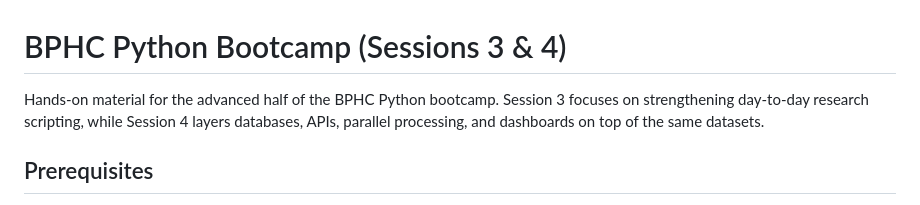
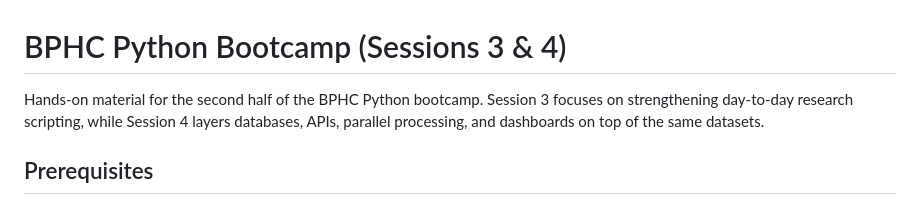
Before and after one commit to hrishikeshrt/BPHC_Python_Bootcamp, a Markdown page: README.md, the part around the change. Rendered like a GitHub page.

Commit message:
fix: make a minor wording improvement

```diff
--- a/README.md
+++ b/README.md
@@ -1,6 +1,6 @@
 # BPHC Python Bootcamp (Sessions 3 & 4)
 
-Hands-on material for the advanced half of the BPHC Python bootcamp. Session 3 focuses on strengthening day-to-day research scripting, while Session 4 layers databases, APIs, parallel processing, and dashboards on top of the same datasets.
+Hands-on material for the second half of the BPHC Python bootcamp. Session 3 focuses on strengthening day-to-day research scripting, while Session 4 layers databases, APIs, parallel processing, and dashboards on top of the same datasets.
 
 ## Prerequisites
 - Python 3.10+
```
